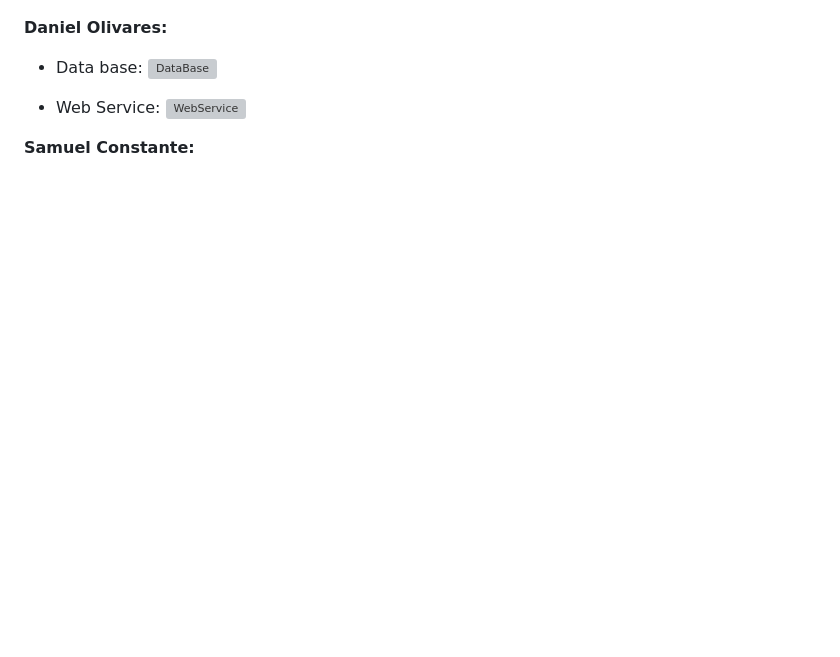
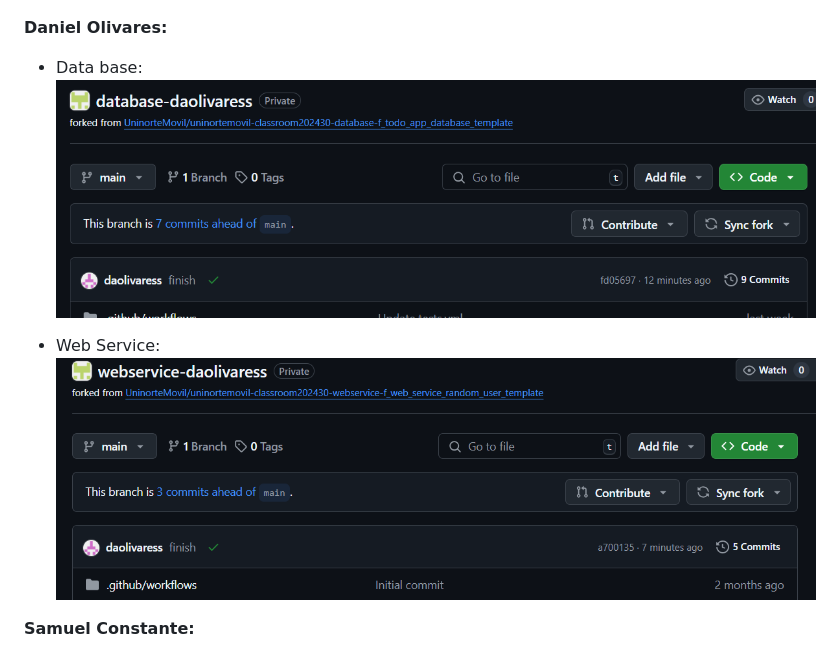
Before and after one commit to CUBILLOSCRISTIAN/best_self, a Markdown page: README.md, the part around the change. Rendered like a GitHub page; blank space fills up the shorter version; grey boxes are pictures that could not be loaded.

```diff
--- a/README.md
+++ b/README.md
@@ -84,11 +84,11 @@ Link del demo [Drive](https://drive.google.com/file/d/1OevE8vCmF_UuYGNyntKTpl-D7
 **Daniel Olivares:**
 
 - Data base:
-![DataBase](./assets//comprobantes_actividad/DanielOlivares/)
+![DataBase](./assets//comprobantes_actividad/DanielOlivares/database.png)
 
 
 - Web Service:
-![WebService](./assets//comprobantes_actividad/DanielOlivares/)
+![WebService](./assets//comprobantes_actividad/DanielOlivares/webservices.png)
 
 **Samuel Constante:**
 
```
